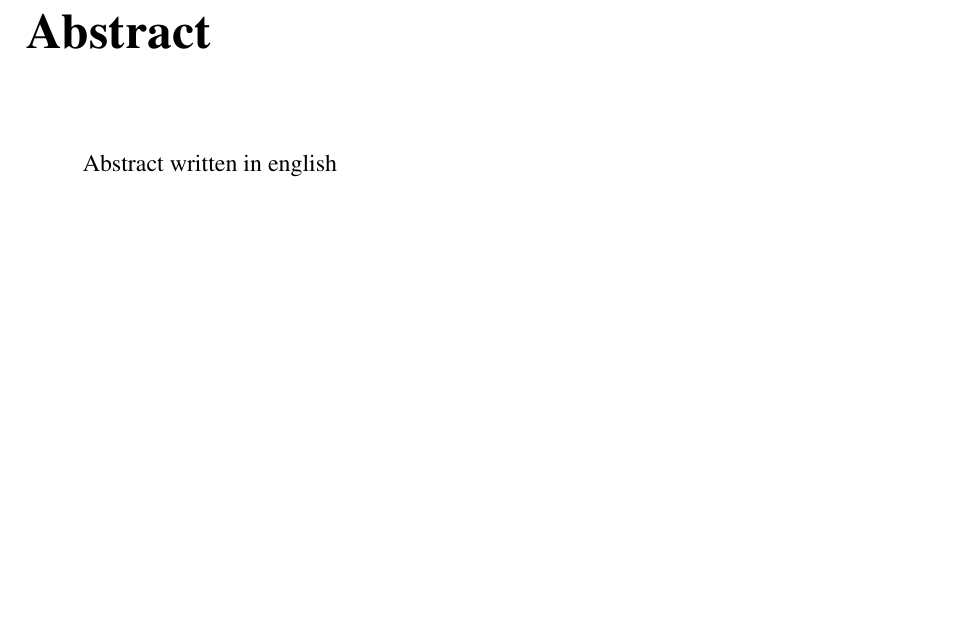
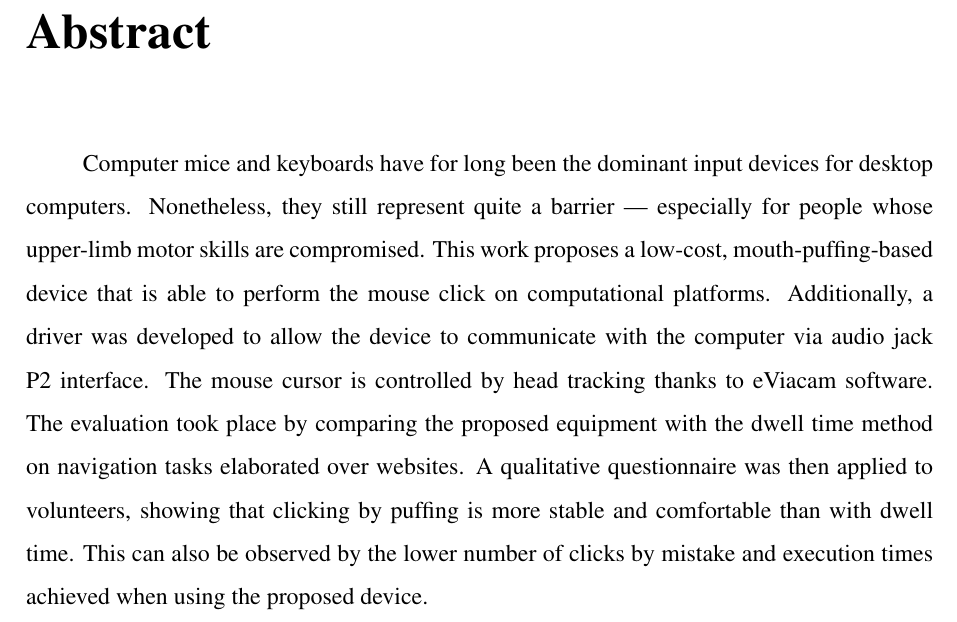
Before and after one commit to ErickCampos/18_ErickCampos_TCC, a LaTeX thesis (main_tcc.tex): part of page 13 of 45, cut so that both start at the same text, the shorter picture padded with empty space. Compiled offline with pdfLaTeX; a LaTeX package or settings file that is missing is left out.

Commit message:
abstract copiado do artigo do IHC

```diff
--- a/main_tcc.tex
+++ b/main_tcc.tex
@@ -142,8 +142,22 @@
 \begin{abstract}
 \chapter*{Abstract}
 \addcontentsline{toc}{chapter}{Abstract}
-    Abstract written in english
-
+    Computer mice and keyboards have for long been the dominant input devices
+	for desktop computers. Nonetheless, they still represent quite a barrier ---
+	especially for people whose upper-limb motor skills are compromised.
+	% --
+	This work proposes a low-cost, mouth-puffing-based device that is able to
+	perform the mouse click on computational platforms. Additionally, a driver
+	was developed to allow the device to communicate with the computer via audio
+	jack P2 interface. The mouse cursor is controlled by head tracking thanks to
+	eViacam software.
+	% --
+	The evaluation took place by comparing the proposed equipment with the dwell
+	time method on navigation tasks elaborated over websites. A qualitative
+	questionnaire was then applied to volunteers, showing that clicking by
+	puffing is more stable and comfortable than with dwell time. This can also
+	be observed by the lower number of clicks by mistake and execution times
+	achieved when using the proposed device.
 \end{abstract}
 
 %%%%%%%%%%%%%%%%%%%%%
```
